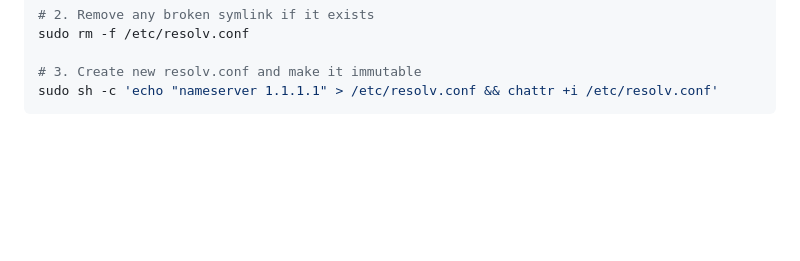
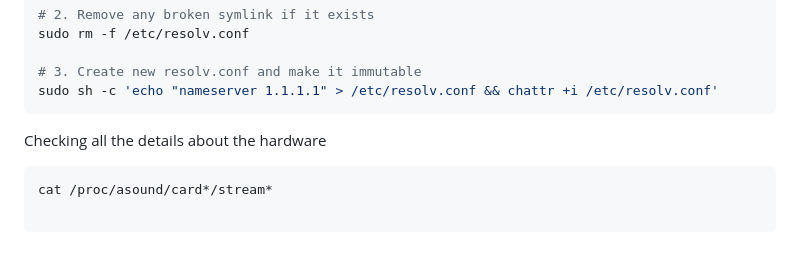
Before and after one commit to verbal-ai/client, a Markdown page: guides/knowledge.md, the part around the change. GitHub-like rendering; blank space fills up the shorter version.

Commit message:
details about hardware

````diff
--- a/guides/knowledge.md
+++ b/guides/knowledge.md
@@ -184,3 +184,10 @@ sudo rm -f /etc/resolv.conf
 # 3. Create new resolv.conf and make it immutable
 sudo sh -c 'echo "nameserver 1.1.1.1" > /etc/resolv.conf && chattr +i /etc/resolv.conf'
 ```
+
+Checking all the details about the hardware
+
+```sh
+cat /proc/asound/card*/stream*
+
+```
````
